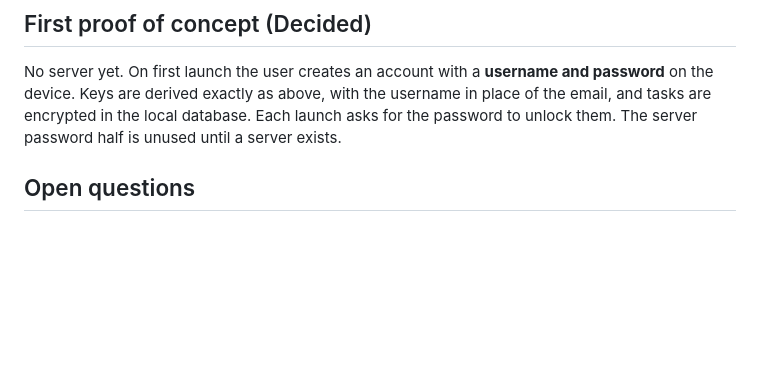
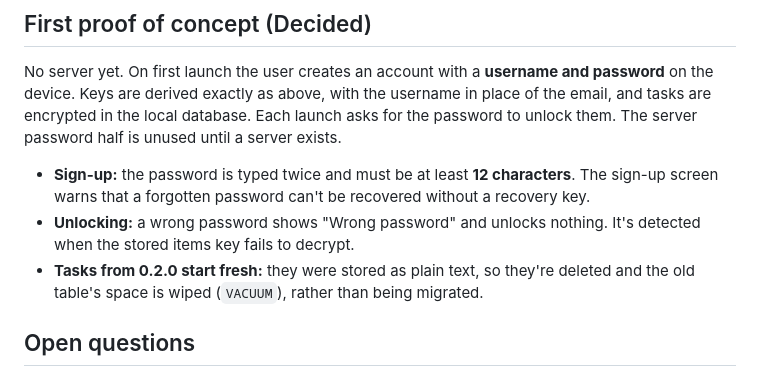
Before and after one commit to davidswords/randomnote, a Markdown page: docs/design/encryption-and-accounts.md, the part around the change. GitHub-like rendering; blank space fills up the shorter version.

Commit message:
Record the sign-up and upgrade decisions for the accounts proof of concept
Co-Authored-By: Claude Opus 5.5 <noreply@anthropic.com>
Claude-Session: https://claude.ai/code/session_01JHouYq25GHVstwwwrdzymm

```diff
--- a/docs/design/encryption-and-accounts.md
+++ b/docs/design/encryption-and-accounts.md
@@ -91,6 +91,10 @@ Time-based one-time codes (TOTP) from an authenticator app, with a one-off recov
 
 No server yet. On first launch the user creates an account with a **username and password** on the device. Keys are derived exactly as above, with the username in place of the email, and tasks are encrypted in the local database. Each launch asks for the password to unlock them. The server password half is unused until a server exists.
 
+- **Sign-up:** the password is typed twice and must be at least **12 characters**. The sign-up screen warns that a forgotten password can't be recovered without a recovery key.
+- **Unlocking:** a wrong password shows "Wrong password" and unlocks nothing. It's detected when the stored items key fails to decrypt.
+- **Tasks from 0.2.0 start fresh:** they were stored as plain text, so they're deleted and the old table's space is wiped (`VACUUM`), rather than being migrated.
+
 ## Open questions
 
 - **The hosted server.** Write our own, or adapt Standard Notes' open source server? Standard Notes keeps all users' records in one database, so adapting it to a bucket per user would be a significant change.
```
Also changed, not shown: docs/decisions.md (+1 -1 lines).
